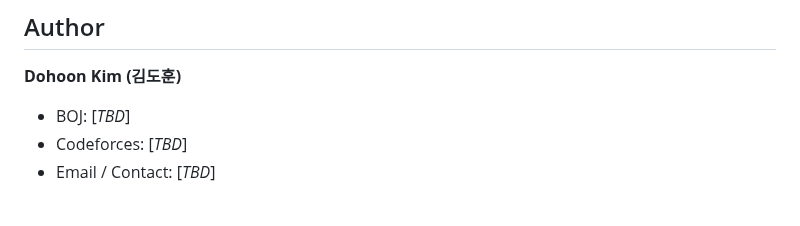
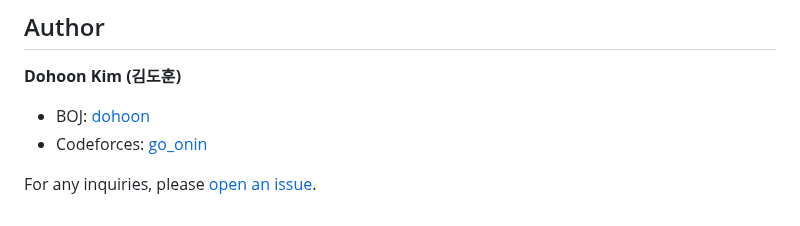
Before and after one commit to d0h000n/authored-problems, a Markdown page: README.md, the part around the change. Rendered like a GitHub page.

```diff
--- a/README.md
+++ b/README.md
@@ -63,6 +63,7 @@ Bug reports, typo fixes, and suggestions are welcome — please open an issue or
 
 **Dohoon Kim (김도훈)**
 
-- BOJ: [_TBD_]
-- Codeforces: [_TBD_]
-- Email / Contact: [_TBD_]
+- BOJ: [dohoon](https://acmicpc.net/profile/dohoon)
+- Codeforces: [go_onin](https://codeforces.com/profile/go_onin)
+
+For any inquiries, please [open an issue](../../issues).
```
